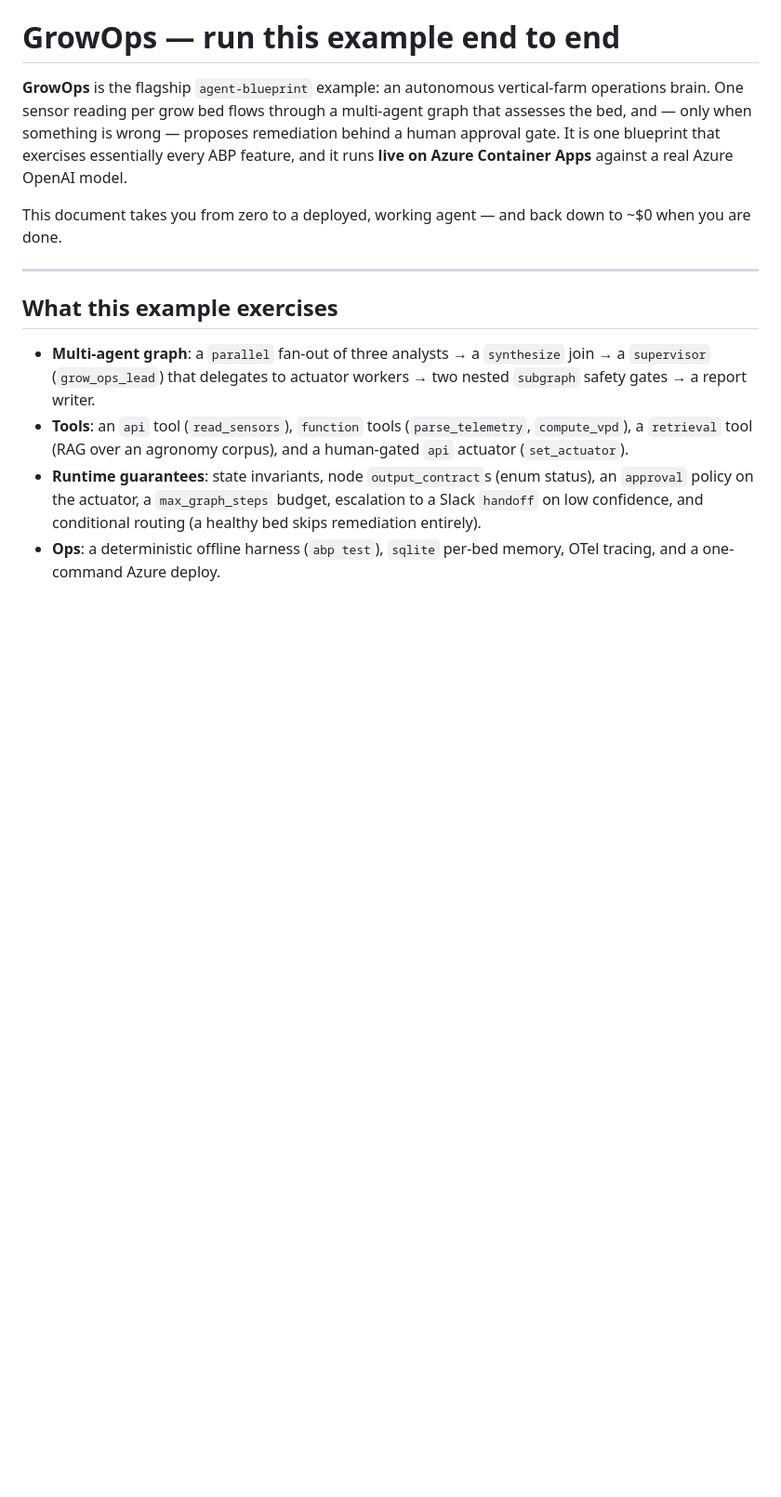
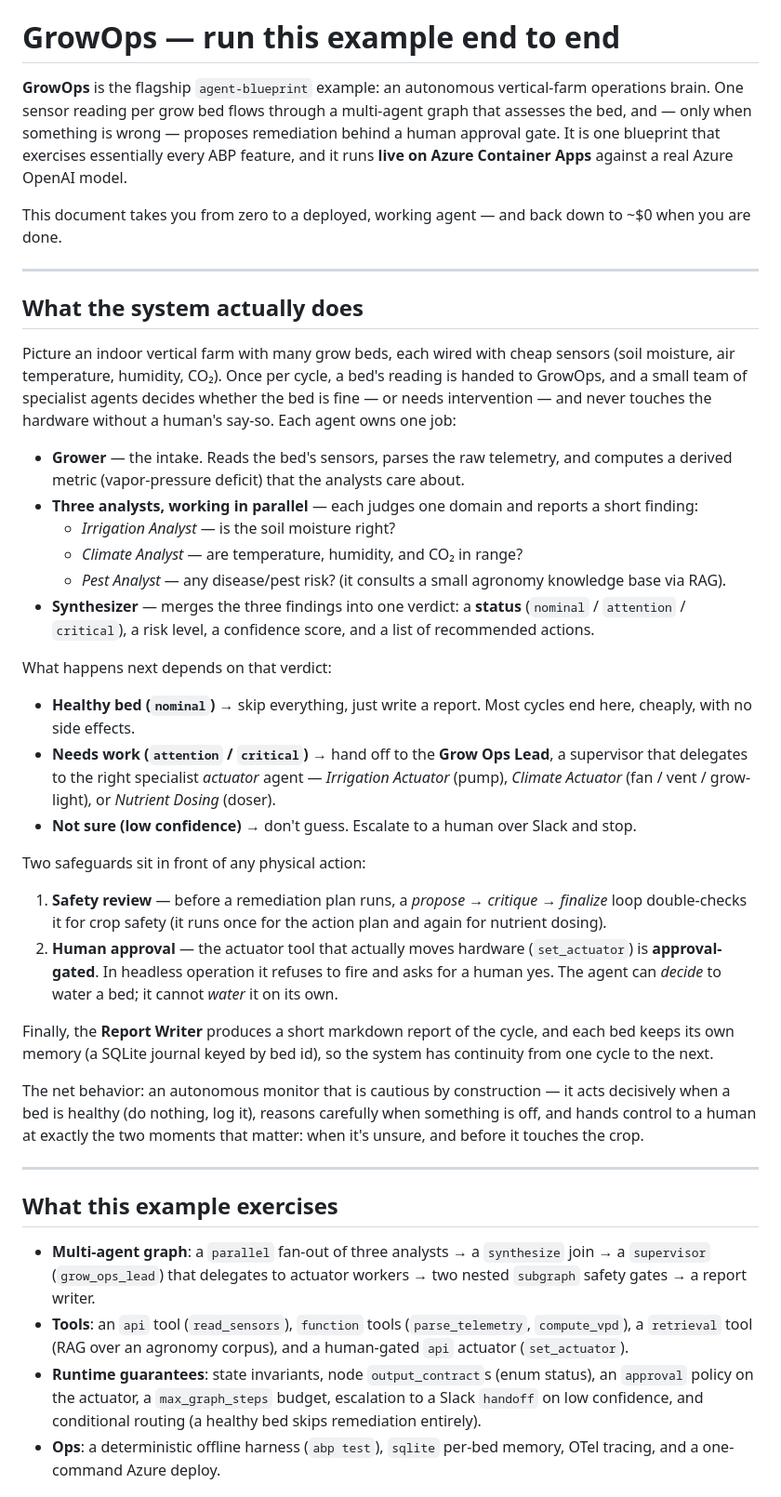
Before and after one commit to ahmetatar/agent-blueprint, a Markdown page: examples/growops/WALKTHROUGH.md, the part around the change. Shown at 93% size. Rendered like a GitHub page; blank space fills up the shorter version.

Commit message:
docs(examples): explain what the GrowOps multi-agent system does
Add a 'What the system actually does' section to the run guide — the domain
narrative: each agent's role (grower, three analysts, synthesizer, supervisor +
actuators, safety review, report writer), the nominal/attention/low-confidence
decision flow, and the two human-in-the-loop checkpoints.

Co-Authored-By: Claude Opus 4.8 (1M context) <noreply@anthropic.com>

```diff
--- a/examples/growops/WALKTHROUGH.md
+++ b/examples/growops/WALKTHROUGH.md
@@ -9,6 +9,58 @@ against a real Azure OpenAI model.
 
 This document takes you from zero to a deployed, working agent — and back down to
 ~$0 when you are done.
+
+---
+
+## What the system actually does
+
+Picture an indoor vertical farm with many grow beds, each wired with cheap
+sensors (soil moisture, air temperature, humidity, CO₂). Once per cycle, a bed's
+reading is handed to GrowOps, and a small team of specialist agents decides
+whether the bed is fine — or needs intervention — and never touches the hardware
+without a human's say-so. Each agent owns one job:
+
+- **Grower** — the intake. Reads the bed's sensors, parses the raw telemetry, and
+  computes a derived metric (vapor-pressure deficit) that the analysts care about.
+- **Three analysts, working in parallel** — each judges one domain and reports a
+  short finding:
+  - *Irrigation Analyst* — is the soil moisture right?
+  - *Climate Analyst* — are temperature, humidity, and CO₂ in range?
+  - *Pest Analyst* — any disease/pest risk? (it consults a small agronomy
+    knowledge base via RAG).
+- **Synthesizer** — merges the three findings into one verdict: a **status**
+  (`nominal` / `attention` / `critical`), a risk level, a confidence score, and a
+  list of recommended actions.
+
+What happens next depends on that verdict:
+
+- **Healthy bed (`nominal`)** → skip everything, just write a report. Most cycles
+  end here, cheaply, with no side effects.
+- **Needs work (`attention` / `critical`)** → hand off to the **Grow Ops Lead**, a
+  supervisor that delegates to the right specialist *actuator* agent — *Irrigation
+  Actuator* (pump), *Climate Actuator* (fan / vent / grow-light), or *Nutrient
+  Dosing* (doser).
+- **Not sure (low confidence)** → don't guess. Escalate to a human over Slack and
+  stop.
+
+Two safeguards sit in front of any physical action:
+
+1. **Safety review** — before a remediation plan runs, a *propose → critique →
+   finalize* loop double-checks it for crop safety (it runs once for the action
+   plan and again for nutrient dosing).
+2. **Human approval** — the actuator tool that actually moves hardware
+   (`set_actuator`) is **approval-gated**. In headless operation it refuses to
+   fire and asks for a human yes. The agent can *decide* to water a bed; it cannot
+   *water* it on its own.
+
+Finally, the **Report Writer** produces a short markdown report of the cycle, and
+each bed keeps its own memory (a SQLite journal keyed by bed id), so the system
+has continuity from one cycle to the next.
+
+The net behavior: an autonomous monitor that is cautious by construction — it
+acts decisively when a bed is healthy (do nothing, log it), reasons carefully
+when something is off, and hands control to a human at exactly the two moments
+that matter: when it's unsure, and before it touches the crop.
 
 ---
 
```
